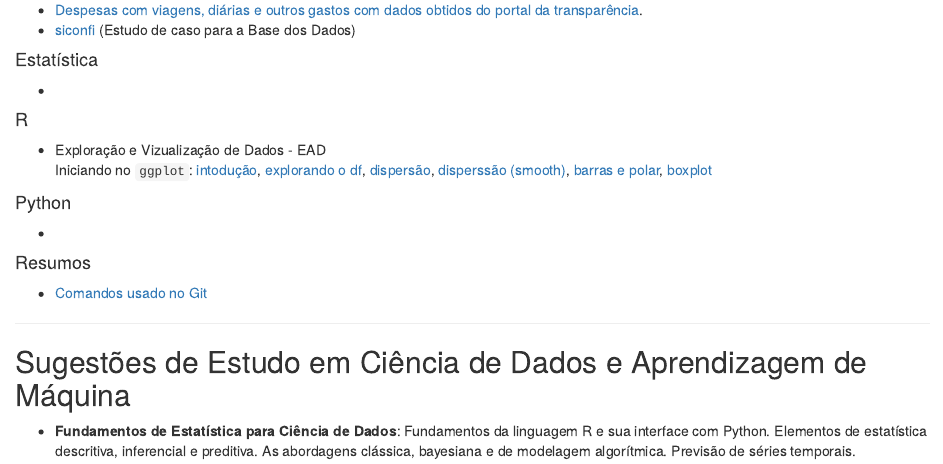
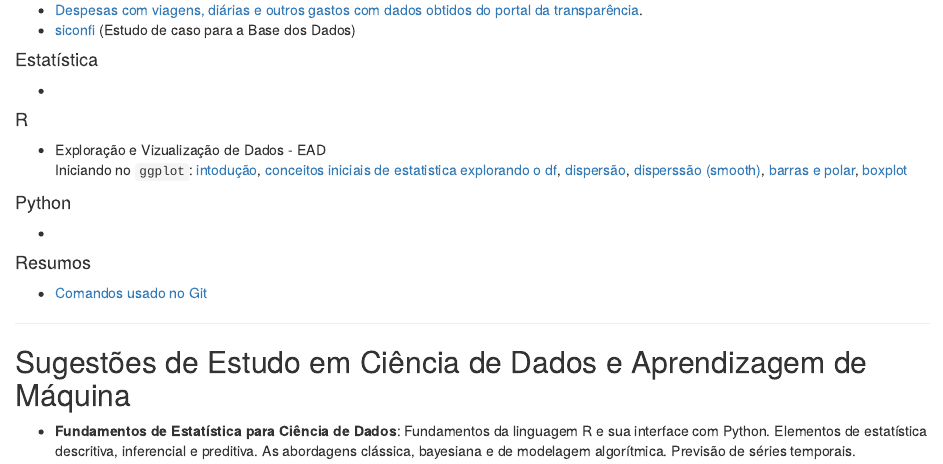
Before and after one commit to fduarte79/portfolio, an R Markdown document (index.Rmd): the page in a window 1100 px wide, from 1070 px down. The pictures show the output file index.html that the author committed with the source, opened offline.

Commit message:
est part 1

```diff
--- a/index.Rmd
+++ b/index.Rmd
@@ -63,6 +63,7 @@ output: html_document
 + Exploração e Vizualização de Dados - EAD
 Iniciando no `ggplot`:
 [intodução](https://fduarte79.github.io/r/src/aed/ggplot_geom_intro.html),
+[conceitos iniciais de estatistica](https://fduarte79.github.io/r/src/aed/est_aed_part1.html)
 [explorando o df](https://fduarte79.github.io/r/src/aed/ggplot_geom_df.html),
 [dispersão](https://fduarte79.github.io/r/src/aed/ggplot_geom_point.html),
 [disperssão (smooth)](https://fduarte79.github.io/r/src/aed/ggplot_geom_smooth.html),
```
Also changed, not shown: index.html.
